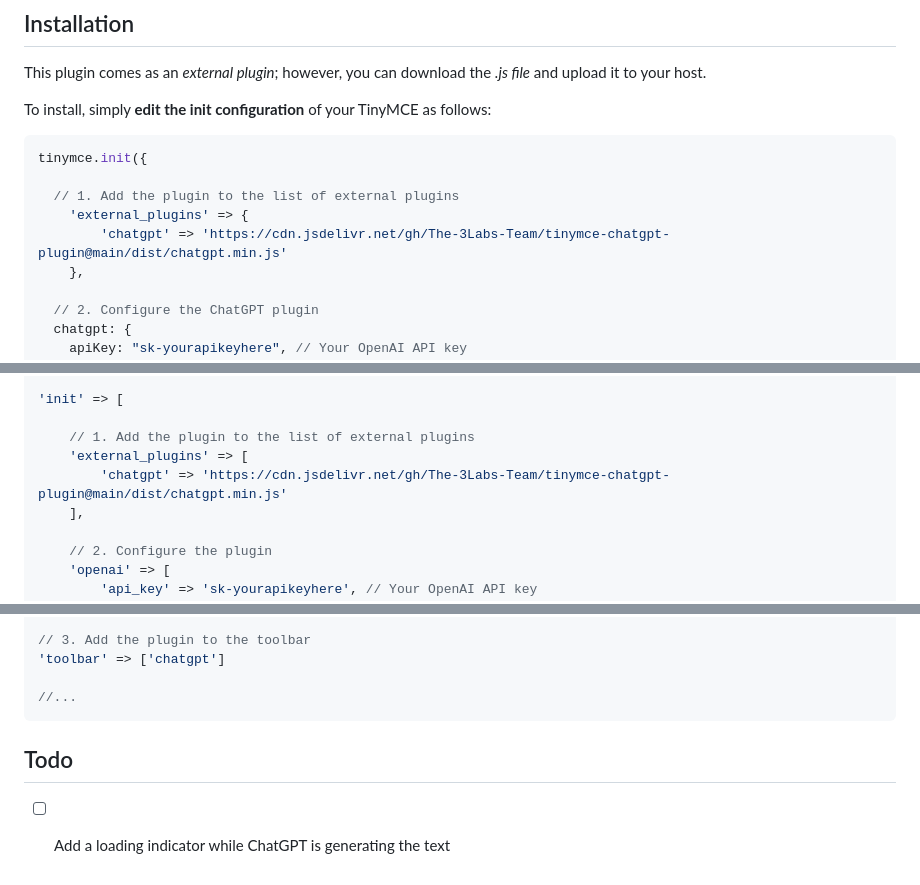
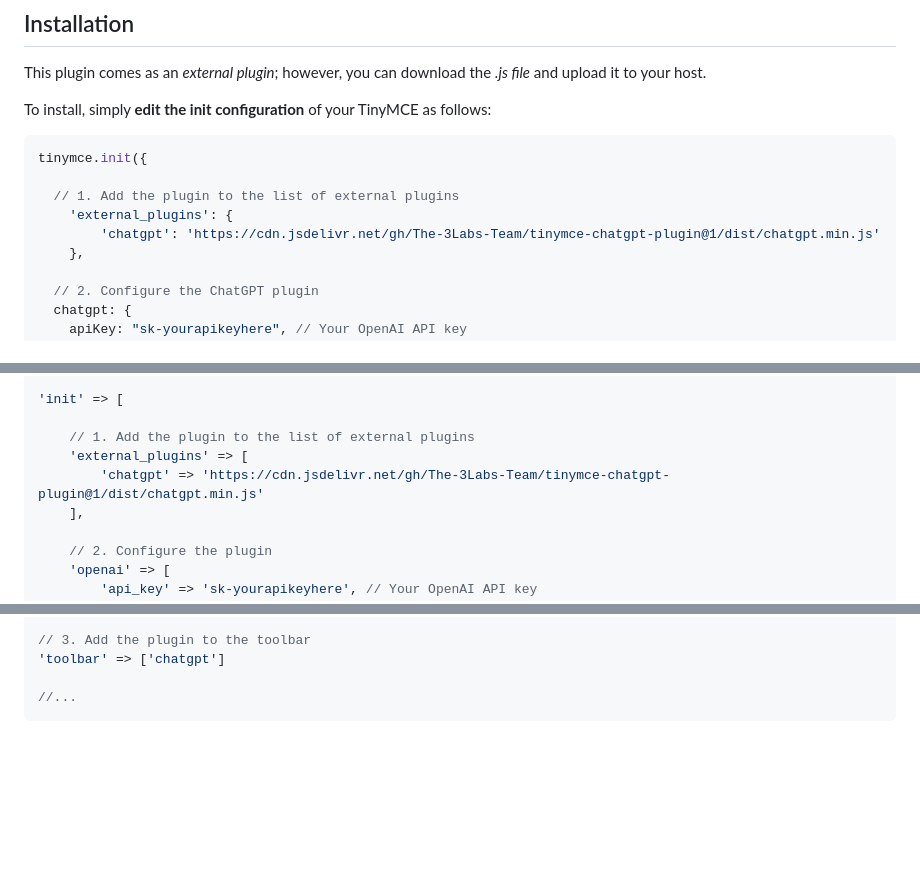
Before and after one commit to The-3Labs-Team/tinymce-chatgpt-plugin, a Markdown page: README.md, 3 parts joined by grey strips. Drawn GitHub-style; blank space fills up the shorter version.

Commit message:
Set external link to main minified version

````diff
--- a/README.md
+++ b/README.md
@@ -44,8 +44,8 @@ To install, simply **edit the init configuration** of your TinyMCE as follows:
 tinymce.init({
 
   // 1. Add the plugin to the list of external plugins
-    'external_plugins' => {
-        'chatgpt' => 'https://cdn.jsdelivr.net/gh/The-3Labs-Team/tinymce-chatgpt-plugin@main/dist/chatgpt.min.js'
+    'external_plugins': {
+        'chatgpt': 'https://cdn.jsdelivr.net/gh/The-3Labs-Team/tinymce-chatgpt-plugin@1/dist/chatgpt.min.js'
     },
 
   // 2. Configure the ChatGPT plugin
@@ -76,7 +76,7 @@ If you are using our [TinyMCE Laravel Nova Package 4](https://github.com/murderc
 
     // 1. Add the plugin to the list of external plugins
     'external_plugins' => [
-        'chatgpt' => 'https://cdn.jsdelivr.net/gh/The-3Labs-Team/tinymce-chatgpt-plugin@main/dist/chatgpt.min.js'
+        'chatgpt' => 'https://cdn.jsdelivr.net/gh/The-3Labs-Team/tinymce-chatgpt-plugin@1/dist/chatgpt.min.js'
     ],
 
     // 2. Configure the plugin
@@ -100,7 +100,3 @@ If you are using our [TinyMCE Laravel Nova Package 4](https://github.com/murderc
 
 //...
 ```
-
-## Todo
-
-- [ ] Add a loading indicator while ChatGPT is generating the text
````
